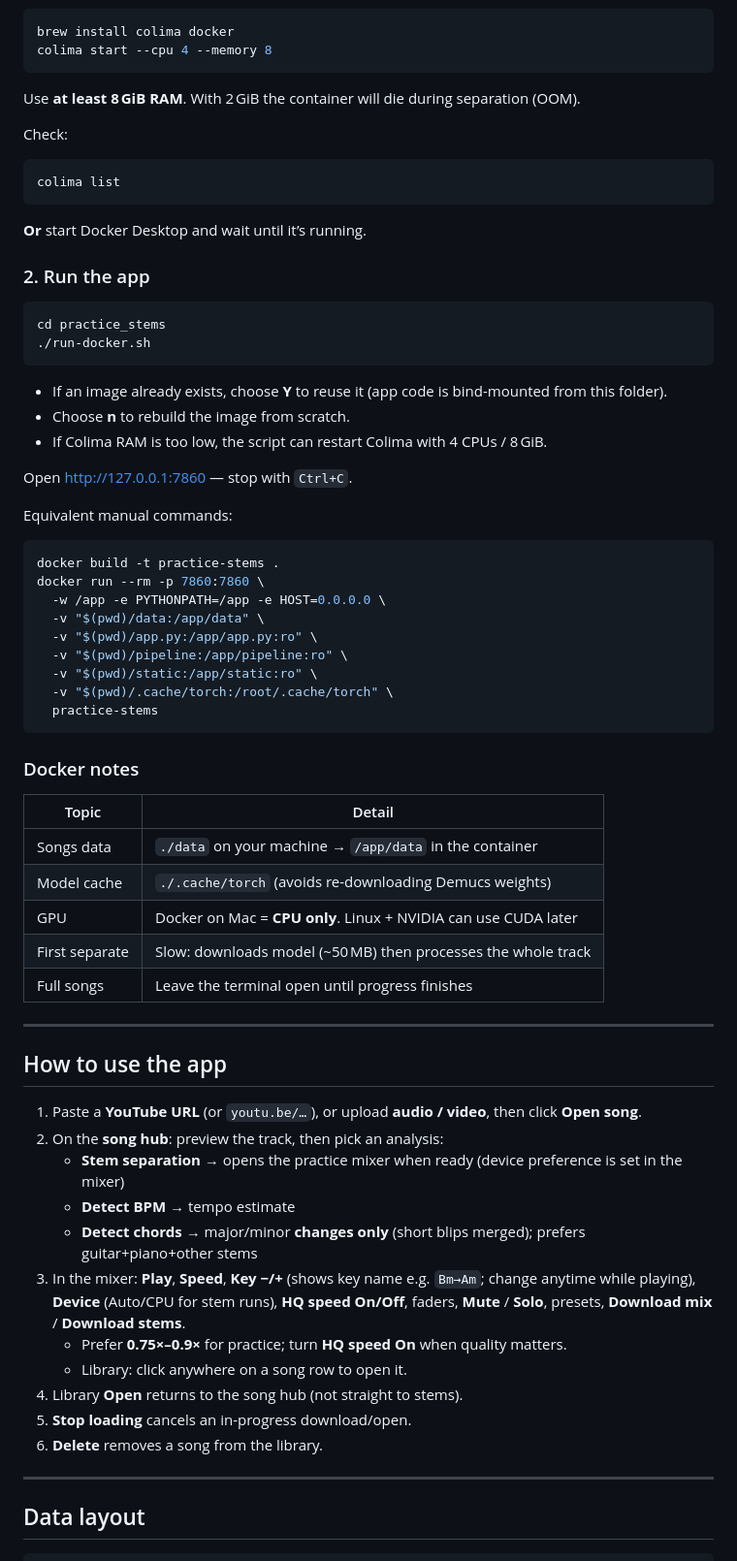
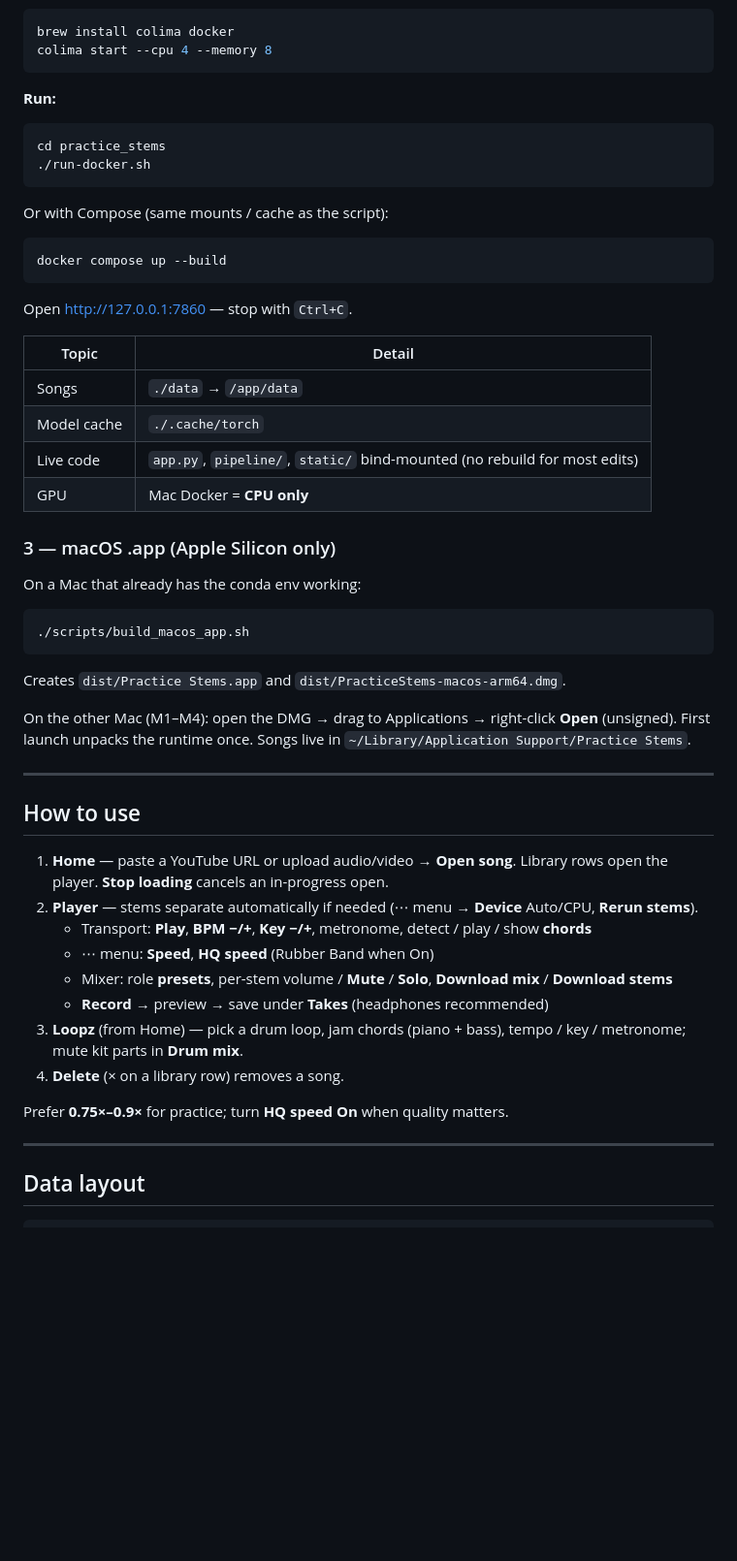
Before and after one commit to ghossh/practice-stems, a Markdown page: README.md, the part around the change printed below. Shown: that part at 97% size. GitHub-like rendering; blank space fills up the shorter version.

````diff
--- a/README.md
+++ b/README.md
@@ -79,68 +59,54 @@ brew install colima docker
 colima start --cpu 4 --memory 8
 ```
 
-Use **at least 8 GiB RAM**. With 2 GiB the container will die during separation (OOM).
-
-Check:
-
-```bash
-colima list
-```
-
-**Or** start Docker Desktop and wait until it’s running.
-
-### 2. Run the app
+**Run:**
 
 ```bash
 cd practice_stems
 ./run-docker.sh
 ```
 
-- If an image already exists, choose **Y** to reuse it (app code is bind-mounted from this folder).
-- Choose **n** to rebuild the image from scratch.
-- If Colima RAM is too low, the script can restart Colima with 4 CPUs / 8 GiB.
+Or with Compose (same mounts / cache as the script):
+
+```bash
+docker compose up --build
+```
 
 Open http://127.0.0.1:7860 — stop with `Ctrl+C`.
 
-Equivalent manual commands:
+| Topic | Detail |
+|--------|--------|
+| Songs | `./data` → `/app/data` |
+| Model cache | `./.cache/torch` |
+| Live code | `app.py`, `pipeline/`, `static/` bind-mounted (no rebuild for most edits) |
+| GPU | Mac Docker = **CPU only** |
+
+### 3 — macOS .app (Apple Silicon only)
+
+On a Mac that already has the conda env working:
 
 ```bash
-docker build -t practice-stems .
-docker run --rm -p 7860:7860 \
-  -w /app -e PYTHONPATH=/app -e HOST=0.0.0.0 \
-  -v "$(pwd)/data:/app/data" \
-  -v "$(pwd)/app.py:/app/app.py:ro" \
-  -v "$(pwd)/pipeline:/app/pipeline:ro" \
-  -v "$(pwd)/static:/app/static:ro" \
-  -v "$(pwd)/.cache/torch:/root/.cache/torch" \
-  practice-stems
+./scripts/build_macos_app.sh
 ```
 
-### Docker notes
+Creates `dist/Practice Stems.app` and `dist/PracticeStems-macos-arm64.dmg`.
 
-| Topic | Detail |
-|--------|--------|
-| Songs data | `./data` on your machine → `/app/data` in the container |
-| Model cache | `./.cache/torch` (avoids re-downloading Demucs weights) |
-| GPU | Docker on Mac = **CPU only**. Linux + NVIDIA can use CUDA later |
-| First separate | Slow: downloads model (~50 MB) then processes the whole track |
-| Full songs | Leave the terminal open until progress finishes |
+On the other Mac (M1–M4): open the DMG → drag to Applications → right-click **Open** (unsigned). First launch unpacks the runtime once. Songs live in `~/Library/Application Support/Practice Stems`.
 
 ---
 
-## How to use the app
+## How to use
 
-1. Paste a **YouTube URL** (or `youtu.be/…`), or upload **audio / video**, then click **Open song**.
-2. On the **song hub**: preview the track, then pick an analysis:
-   - **Stem separation** → opens the practice mixer when ready (device preference is set in the mixer)
-   - **Detect BPM** → tempo estimate
-   - **Detect chords** → major/minor **changes only** (short blips merged); prefers guitar+piano+other stems
-3. In the mixer: **Play**, **Speed**, **Key −/+** (shows key name e.g. `Bm→Am`; change anytime while playing), **Device** (Auto/CPU for stem runs), **HQ speed On/Off**, faders, **Mute** / **Solo**, presets, **Download mix** / **Download stems**.
-   - Prefer **0.75×–0.9×** for practice; turn **HQ speed On** when quality matters.
-   - Library: click anywhere on a song row to open it.
-4. Library **Open** returns to the song hub (not straight to stems).
-5. **Stop loading** cancels an in-progress download/open.
-6. **Delete** removes a song from the library.
+1. **Home** — paste a YouTube URL or upload audio/video → **Open song**. Library rows open the player. **Stop loading** cancels an in-progress open.
+2. **Player** — stems separate automatically if needed (⋯ menu → **Device** Auto/CPU, **Rerun stems**).
+   - Transport: **Play**, **BPM −/+**, **Key −/+**, metronome, detect / play / show **chords**
+   - ⋯ menu: **Speed**, **HQ speed** (Rubber Band when On)
+   - Mixer: role **presets**, per-stem volume / **Mute** / **Solo**, **Download mix** / **Download stems**
+   - **Record** → preview → save under **Takes** (headphones recommended)
+3. **Loopz** (from Home) — pick a drum loop, jam chords (piano + bass), tempo / key / metronome; mute kit parts in **Drum mix**.
+4. **Delete** (× on a library row) removes a song.
+
+Prefer **0.75×–0.9×** for practice; turn **HQ speed On** when quality matters.
 
 ---
 
````
Also changed, not shown: other parts of README.md (+25 -45 lines), docs/home.png, docs/loopz.png (added), docs/player-stems.gif, docs/player-stems.png, 1 other file.
